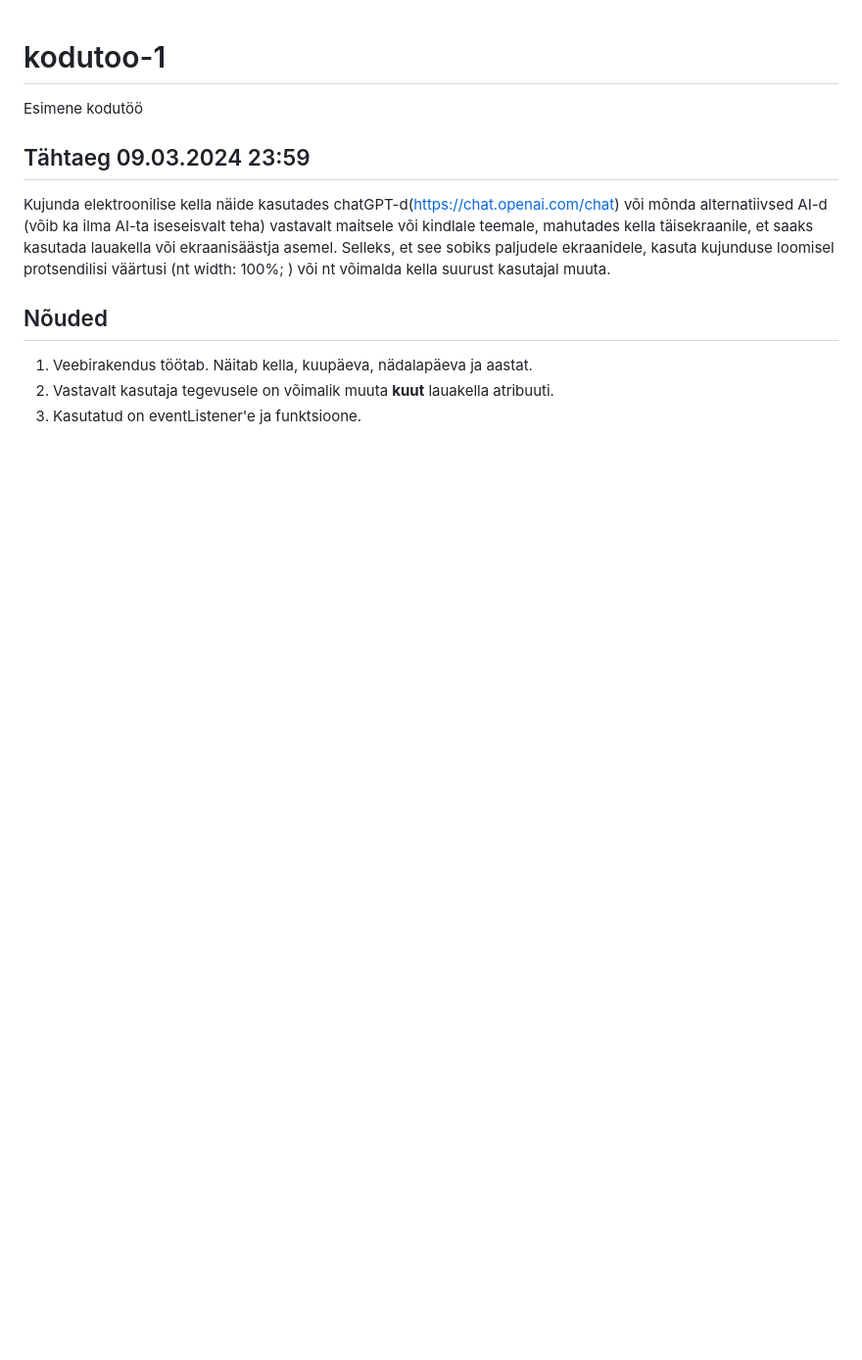
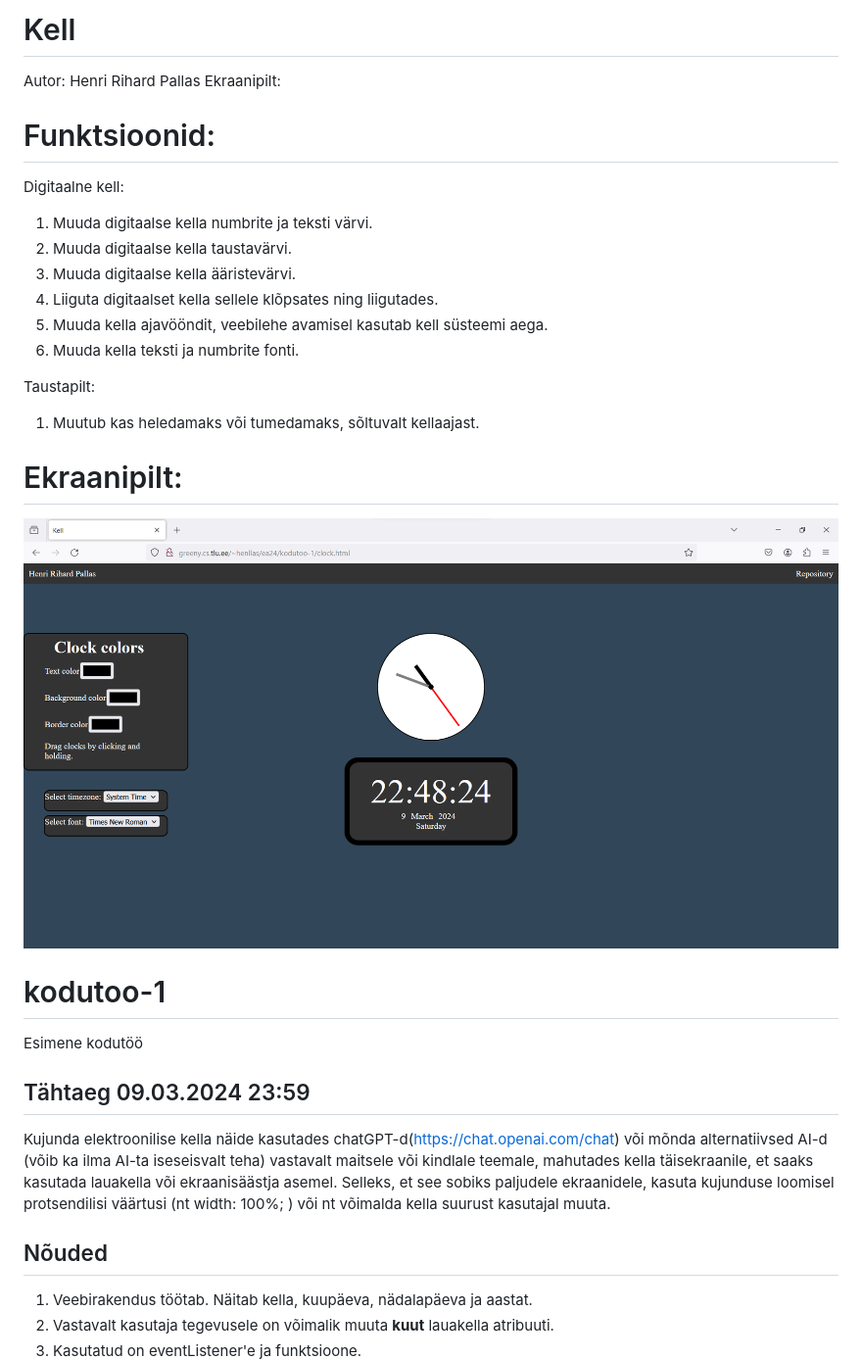
Before and after one commit to eesrakendused-2024/kodutoo-1, a Markdown page: README.md, the part around the change. Shown at 98% size. Drawn GitHub-style; blank space fills up the shorter version.

```diff
--- a/README.md
+++ b/README.md
@@ -1,3 +1,25 @@
+# Kell
+Autor: Henri Rihard Pallas
+Ekraanipilt:
+
+# Funktsioonid:
+
+Digitaalne kell:
+1. Muuda digitaalse kella numbrite ja teksti värvi.
+2. Muuda digitaalse kella taustavärvi.
+3. Muuda digitaalse kella ääristevärvi.
+4. Liiguta digitaalset kella sellele klõpsates ning liigutades.
+5. Muuda kella ajavööndit, veebilehe avamisel kasutab kell süsteemi aega.
+6. Muuda kella teksti ja numbrite fonti.
+
+Taustapilt:
+1. Muutub kas heledamaks või tumedamaks, sõltuvalt kellaajast.
+
+# Ekraanipilt:
+
+![](media/screenshot.png)
+
+
 # kodutoo-1
 Esimene kodutöö
 
```
